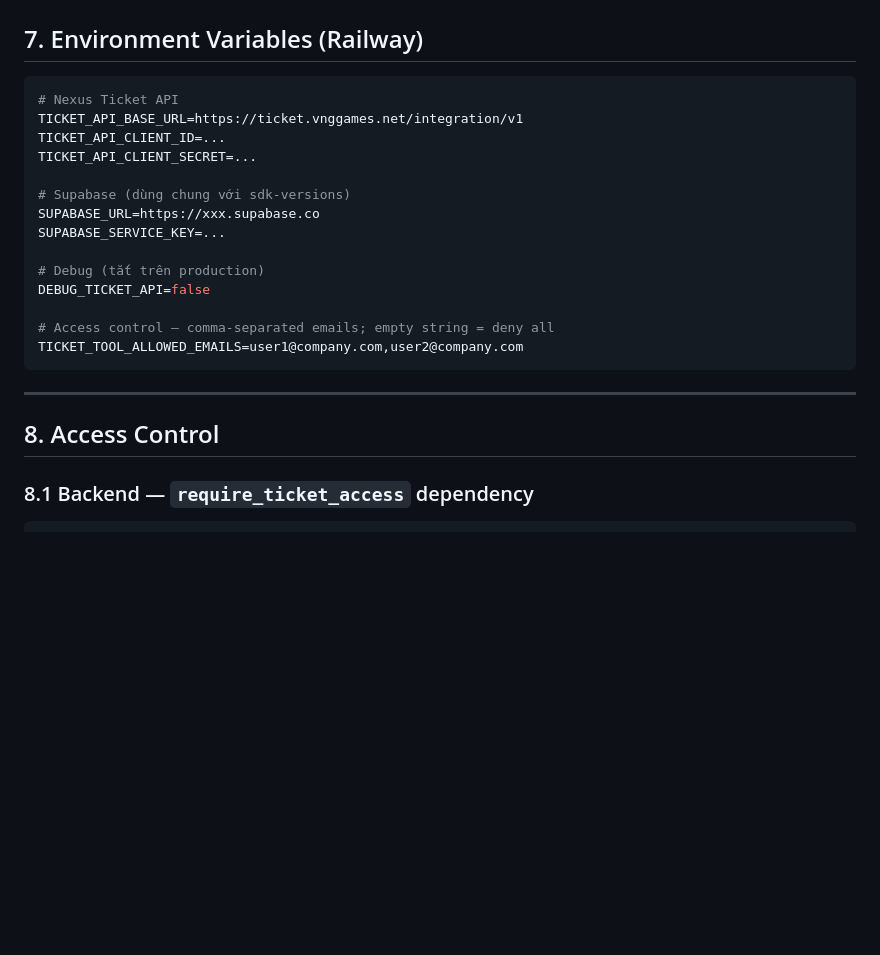
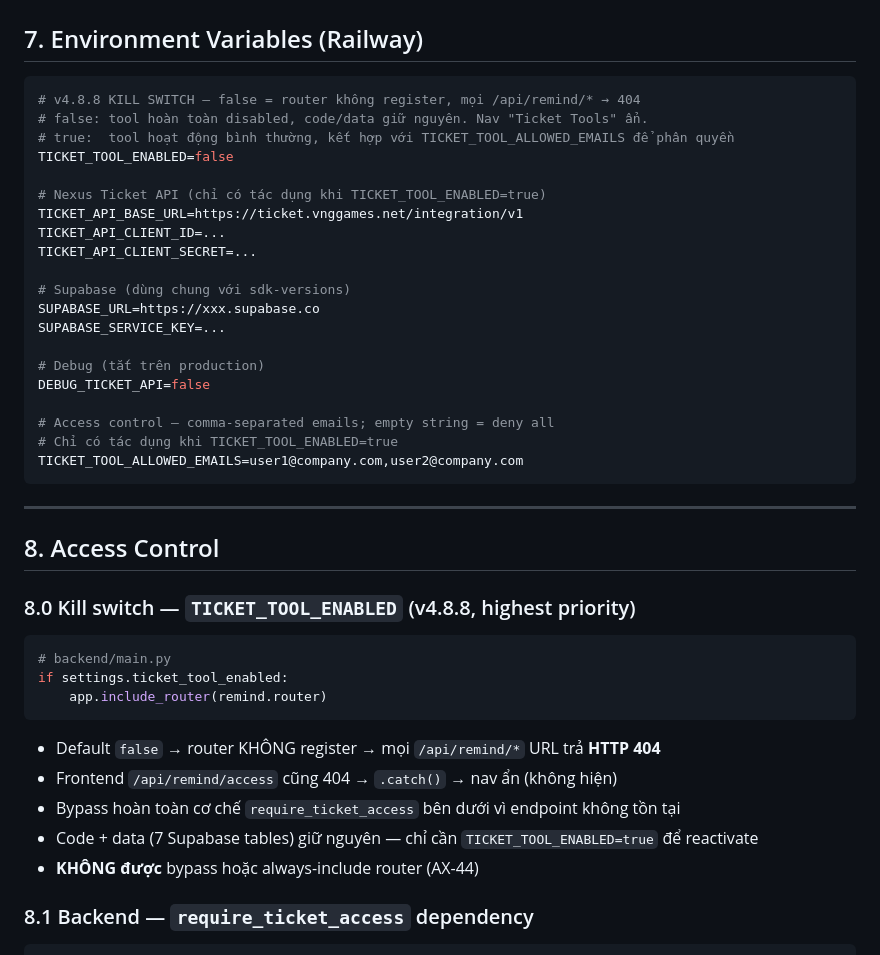
Before and after one commit to kiangming/pin-utilities, a Markdown page: docs/ticket-reminder/ARCHITECTURE.md, the part around the change. GitHub-like rendering; blank space fills up the shorter version.

````diff
--- a/docs/ticket-reminder/ARCHITECTURE.md
+++ b/docs/ticket-reminder/ARCHITECTURE.md
@@ -338,7 +338,12 @@ Nếu không có code: `{product_id} - [{product_name}]`
 ## 7. Environment Variables (Railway)
 
 ```env
-# Nexus Ticket API
+# v4.8.8 KILL SWITCH — false = router không register, mọi /api/remind/* → 404
+# false: tool hoàn toàn disabled, code/data giữ nguyên. Nav "Ticket Tools" ẩn.
+# true:  tool hoạt động bình thường, kết hợp với TICKET_TOOL_ALLOWED_EMAILS để phân quyền
+TICKET_TOOL_ENABLED=false
+
+# Nexus Ticket API (chỉ có tác dụng khi TICKET_TOOL_ENABLED=true)
 TICKET_API_BASE_URL=https://ticket.vnggames.net/integration/v1
 TICKET_API_CLIENT_ID=...
 TICKET_API_CLIENT_SECRET=...
@@ -351,12 +356,27 @@ SUPABASE_SERVICE_KEY=...
 DEBUG_TICKET_API=false
 
 # Access control — comma-separated emails; empty string = deny all
+# Chỉ có tác dụng khi TICKET_TOOL_ENABLED=true
 TICKET_TOOL_ALLOWED_EMAILS=user1@company.com,user2@company.com
 ```
 
 ---
 
 ## 8. Access Control
+
+### 8.0 Kill switch — `TICKET_TOOL_ENABLED` (v4.8.8, highest priority)
+
+```python
+# backend/main.py
+if settings.ticket_tool_enabled:
+    app.include_router(remind.router)
+```
+
+- Default `false` → router KHÔNG register → mọi `/api/remind/*` URL trả **HTTP 404**
+- Frontend `/api/remind/access` cũng 404 → `.catch()` → nav ẩn (không hiện)
+- Bypass hoàn toàn cơ chế `require_ticket_access` bên dưới vì endpoint không tồn tại
+- Code + data (7 Supabase tables) giữ nguyên — chỉ cần `TICKET_TOOL_ENABLED=true` để reactivate
+- **KHÔNG được** bypass hoặc always-include router (AX-44)
 
 ### 8.1 Backend — `require_ticket_access` dependency
 
````
Also changed, not shown: CLAUDE.md (+15 -1 lines).
